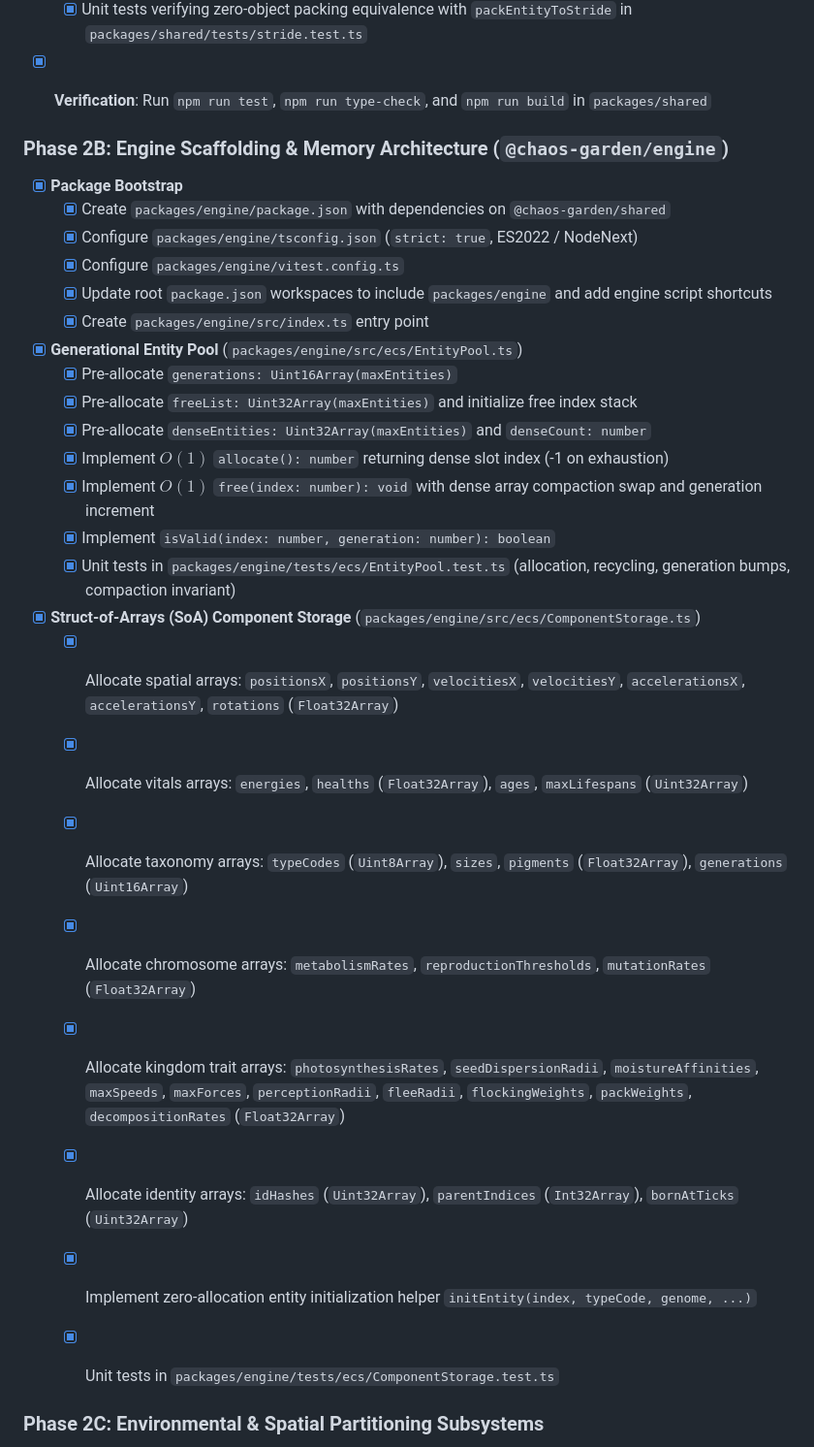
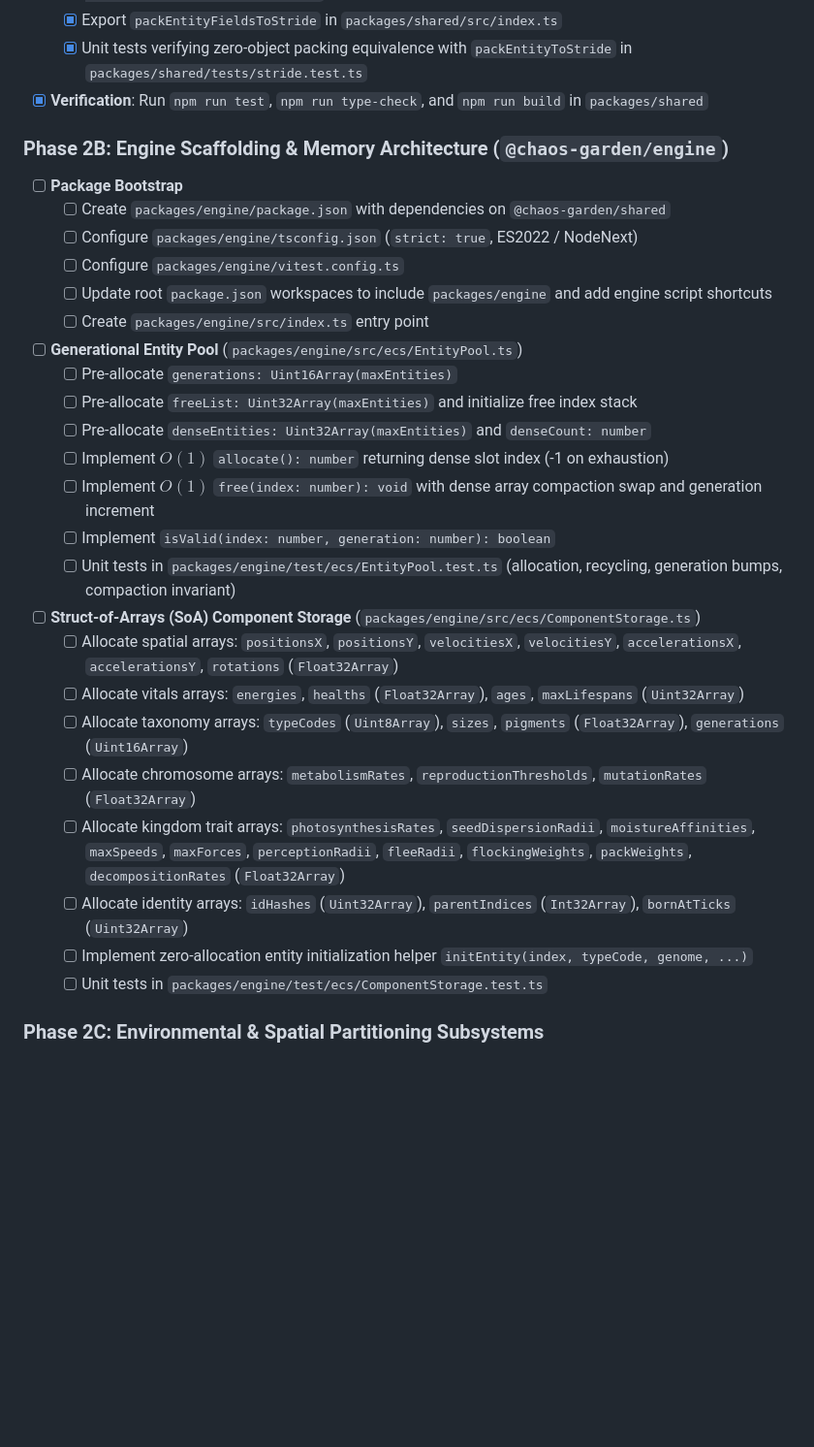
Before and after one commit to AllStack11/chaos-garden, a Markdown page: docs/phase_2_engine_design.md, the part around one of its changes. Shown at 97% size. Rendered like a GitHub page; blank space fills up the shorter version.

```diff
--- a/docs/phase_2_engine_design.md
+++ b/docs/phase_2_engine_design.md
@@ -194,33 +194,31 @@ flowchart TD
   - [x] Unit tests verifying zero-object packing equivalence with `packEntityToStride` in `packages/shared/tests/stride.test.ts`
 - [x] **Verification**: Run `npm run test`, `npm run type-check`, and `npm run build` in `packages/shared`
 
-
 ### Phase 2B: Engine Scaffolding & Memory Architecture (`@chaos-garden/engine`)
 
-- [x] **Package Bootstrap**
-  - [x] Create `packages/engine/package.json` with dependencies on `@chaos-garden/shared`
-  - [x] Configure `packages/engine/tsconfig.json` (`strict: true`, ES2022 / NodeNext)
-  - [x] Configure `packages/engine/vitest.config.ts`
-  - [x] Update root `package.json` workspaces to include `packages/engine` and add engine script shortcuts
-  - [x] Create `packages/engine/src/index.ts` entry point
-- [x] **Generational Entity Pool** (`packages/engine/src/ecs/EntityPool.ts`)
-  - [x] Pre-allocate `generations: Uint16Array(maxEntities)`
-  - [x] Pre-allocate `freeList: Uint32Array(maxEntities)` and initialize free index stack
-  - [x] Pre-allocate `denseEntities: Uint32Array(maxEntities)` and `denseCount: number`
-  - [x] Implement $O(1)$ `allocate(): number` returning dense slot index (-1 on exhaustion)
-  - [x] Implement $O(1)$ `free(index: number): void` with dense array compaction swap and generation increment
-  - [x] Implement `isValid(index: number, generation: number): boolean`
-  - [x] Unit tests in `packages/engine/tests/ecs/EntityPool.test.ts` (allocation, recycling, generation bumps, compaction invariant)
-- [x] **Struct-of-Arrays (SoA) Component Storage** (`packages/engine/src/ecs/ComponentStorage.ts`)
-  - [x] Allocate spatial arrays: `positionsX`, `positionsY`, `velocitiesX`, `velocitiesY`, `accelerationsX`, `accelerationsY`, `rotations` (`Float32Array`)
-  - [x] Allocate vitals arrays: `energies`, `healths` (`Float32Array`), `ages`, `maxLifespans` (`Uint32Array`)
-  - [x] Allocate taxonomy arrays: `typeCodes` (`Uint8Array`), `sizes`, `pigments` (`Float32Array`), `generations` (`Uint16Array`)
-  - [x] Allocate chromosome arrays: `metabolismRates`, `reproductionThresholds`, `mutationRates` (`Float32Array`)
-  - [x] Allocate kingdom trait arrays: `photosynthesisRates`, `seedDispersionRadii`, `moistureAffinities`, `maxSpeeds`, `maxForces`, `perceptionRadii`, `fleeRadii`, `flockingWeights`, `packWeights`, `decompositionRates` (`Float32Array`)
-  - [x] Allocate identity arrays: `idHashes` (`Uint32Array`), `parentIndices` (`Int32Array`), `bornAtTicks` (`Uint32Array`)
-  - [x] Implement zero-allocation entity initialization helper `initEntity(index, typeCode, genome, ...)`
-  - [x] Unit tests in `packages/engine/tests/ecs/ComponentStorage.test.ts`
-
+- [ ] **Package Bootstrap**
+  - [ ] Create `packages/engine/package.json` with dependencies on `@chaos-garden/shared`
+  - [ ] Configure `packages/engine/tsconfig.json` (`strict: true`, ES2022 / NodeNext)
+  - [ ] Configure `packages/engine/vitest.config.ts`
+  - [ ] Update root `package.json` workspaces to include `packages/engine` and add engine script shortcuts
+  - [ ] Create `packages/engine/src/index.ts` entry point
+- [ ] **Generational Entity Pool** (`packages/engine/src/ecs/EntityPool.ts`)
+  - [ ] Pre-allocate `generations: Uint16Array(maxEntities)`
+  - [ ] Pre-allocate `freeList: Uint32Array(maxEntities)` and initialize free index stack
+  - [ ] Pre-allocate `denseEntities: Uint32Array(maxEntities)` and `denseCount: number`
+  - [ ] Implement $O(1)$ `allocate(): number` returning dense slot index (-1 on exhaustion)
+  - [ ] Implement $O(1)$ `free(index: number): void` with dense array compaction swap and generation increment
+  - [ ] Implement `isValid(index: number, generation: number): boolean`
+  - [ ] Unit tests in `packages/engine/test/ecs/EntityPool.test.ts` (allocation, recycling, generation bumps, compaction invariant)
+- [ ] **Struct-of-Arrays (SoA) Component Storage** (`packages/engine/src/ecs/ComponentStorage.ts`)
+  - [ ] Allocate spatial arrays: `positionsX`, `positionsY`, `velocitiesX`, `velocitiesY`, `accelerationsX`, `accelerationsY`, `rotations` (`Float32Array`)
+  - [ ] Allocate vitals arrays: `energies`, `healths` (`Float32Array`), `ages`, `maxLifespans` (`Uint32Array`)
+  - [ ] Allocate taxonomy arrays: `typeCodes` (`Uint8Array`), `sizes`, `pigments` (`Float32Array`), `generations` (`Uint16Array`)
+  - [ ] Allocate chromosome arrays: `metabolismRates`, `reproductionThresholds`, `mutationRates` (`Float32Array`)
+  - [ ] Allocate kingdom trait arrays: `photosynthesisRates`, `seedDispersionRadii`, `moistureAffinities`, `maxSpeeds`, `maxForces`, `perceptionRadii`, `fleeRadii`, `flockingWeights`, `packWeights`, `decompositionRates` (`Float32Array`)
+  - [ ] Allocate identity arrays: `idHashes` (`Uint32Array`), `parentIndices` (`Int32Array`), `bornAtTicks` (`Uint32Array`)
+  - [ ] Implement zero-allocation entity initialization helper `initEntity(index, typeCode, genome, ...)`
+  - [ ] Unit tests in `packages/engine/test/ecs/ComponentStorage.test.ts`
 
 ### Phase 2C: Environmental & Spatial Partitioning Subsystems
 
```
Also changed, not shown: other parts of docs/phase_2_engine_design.md (+88 -92 lines).
